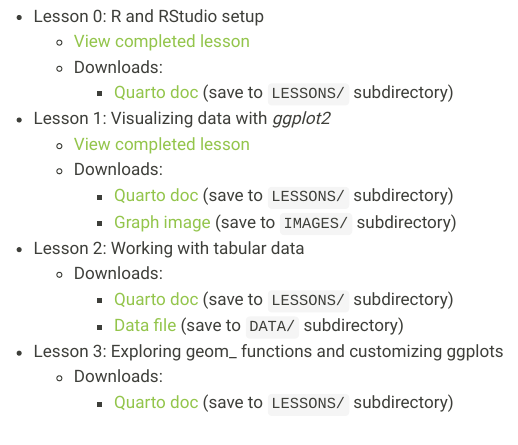
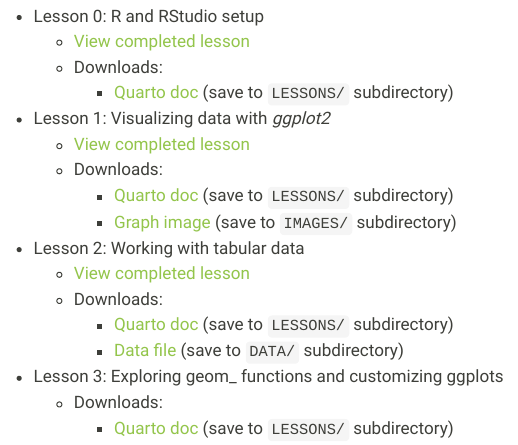
Before and after one commit to itmat/ITMAT_office_houRs, a Quarto document (lessons.qmd): the page in a window 1100 px wide, from 180 px down. Rendered offline with R 4.5, knitr and Pandoc in place of Quarto, with nearby package versions; menus at the side of the page are left out.

Commit message:
Updated lessons section with link to completed lesson 2 page

```diff
--- a/_quarto.yml
+++ b/_quarto.yml
@@ -4,6 +4,7 @@
     - index.qmd
     - lessons.qmd
     - LESSONS/COMPLETED/*.qmd
+    - NOTES/*.qmd
   output-dir: docs
 
 website:
--- a/lessons.qmd
+++ b/lessons.qmd
@@ -27,6 +27,7 @@
         - [Graph image](IMAGES/Lesson-01_Flipper-length-v-body-mass_Scatterplot-w-trend.png) (save to `IMAGES/` subdirectory)
 
 * Lesson 2: Working with tabular data
+    + [View completed lesson](LESSONS/COMPLETED/Completed_Lesson-02_Working-with-tabular-data.qmd)
     + Downloads:
         - [Quarto doc](https://raw.githubusercontent.com/itmat/ITMAT_office_houRs/main/LESSONS/Lesson-02_Working-with-tabular-data.qmd) (save to `LESSONS/` subdirectory)
         - [Data file](DATA/penguins.csv) (save to `DATA/` subdirectory)
```
Also changed, not shown: docs/search.json, 5 other files.
